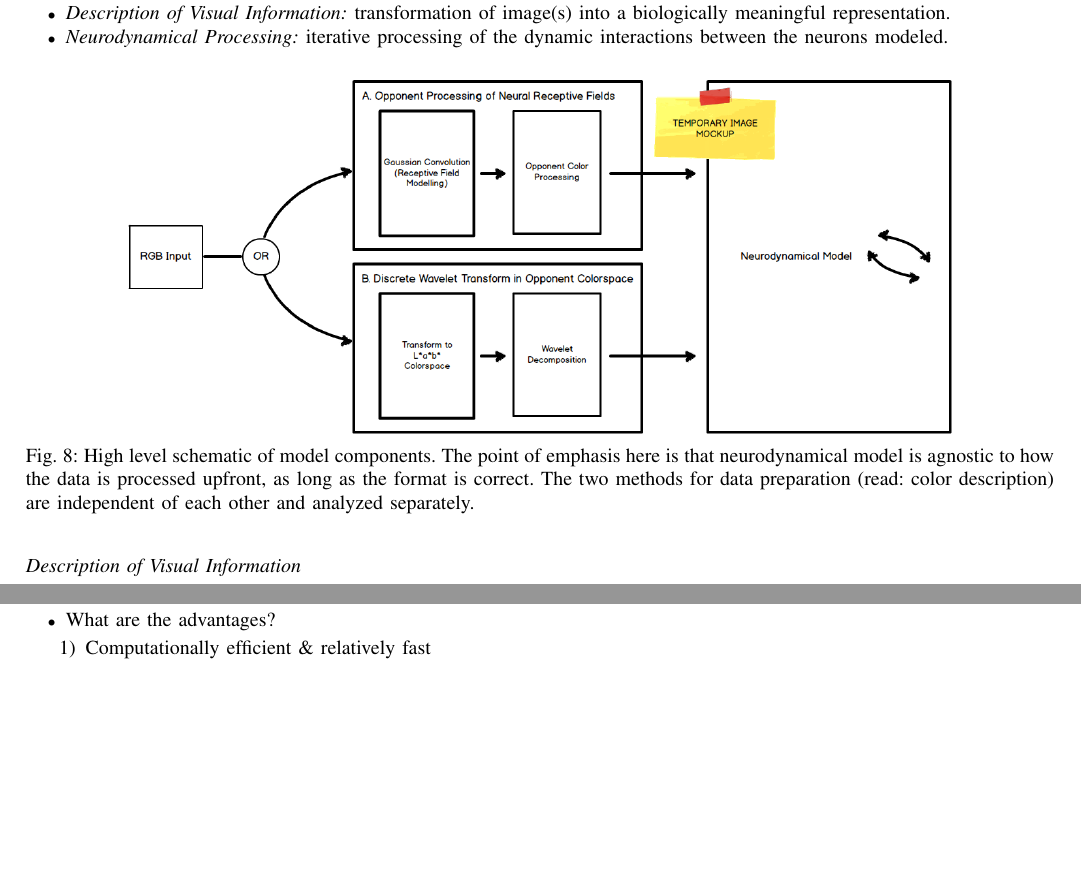
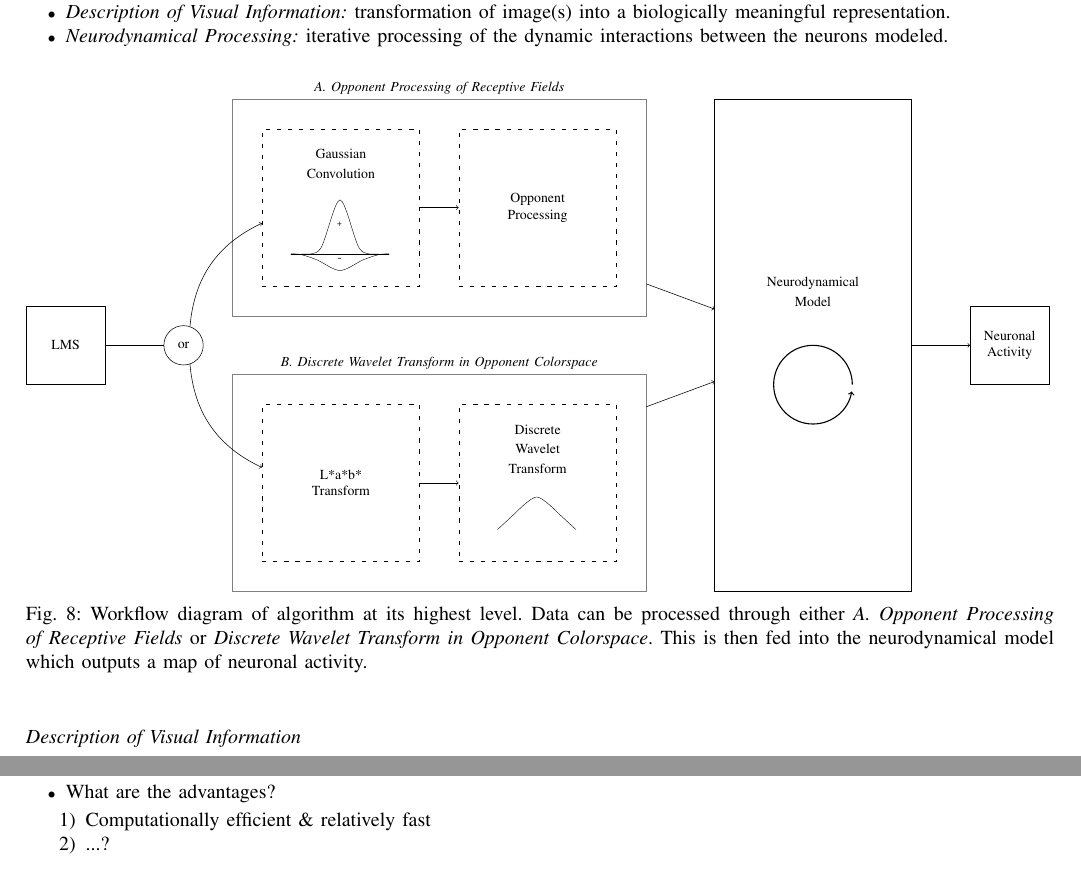
Before and after one commit to connollyst/color-induction-thesis, a LaTeX thesis (MasterThesis.tex): two parts of pages 11 and 22 of 23 before the commit and two parts of pages 11 and 23 of 23 after it, joined at a grey line, cut so that both start at the same text, the shorter picture padded with empty space. Compiled offline with pdfLaTeX.

Commit message:
Added workflow diagram

```diff
--- a/MasterThesis.tex
+++ b/MasterThesis.tex
@@ -158,7 +158,12 @@
 \usepackage[export]{adjustbox}
 % adjustbox used as a convenience tool for drawing frames around images
 
+\usepackage{pgfplots}
+% pgfplots for graphing functions
+
 \usepackage{tikz}
+\usetikzlibrary{fit}
+\usetikzlibrary{calc}
 \usetikzlibrary{arrows}
 \usetikzlibrary{positioning}
 % TikZ enabled us to draw graphics directly in LaTeX
@@ -1348,11 +1353,115 @@ We present a computational model designed to be representative of the aforementi
     \item \textit{Neurodynamical Processing:} iterative processing of the dynamic interactions between the neurons modeled.
 \end{itemize}
 
-\begin{figure}[H]
-    \centering
-    \includegraphics[width=0.8\textwidth]{model1_mockup}
-    \caption{High level schematic of model components. The point of emphasis here is that neurodynamical model is agnostic to how the data is processed upfront, as long as the format is correct. The two methods for data preparation (read: color description) are independent of each other and analyzed separately.}
-    \label{fig:model-parts}
+% FIGURE: Workflow Diagram
+\begin{figure}[h] \label{fig:diagram-full}
+    \resizebox{\textwidth}{!}{%
+    \begin{tikzpicture}
+        \draw ( 0.0, 0.0) node (in) [draw, shape=rectangle, minimum height=2cm, minimum width=2cm, align=center] {LMS};
+        \draw ( 3.0, 0.0) node (or) [draw, shape=circle,    minimum height=1cm, minimum width=1cm, align=center] {or};
+
+        \draw ( 7.0, 3.5) node (a1) [draw, shape=rectangle, dash pattern= on 3pt off 5pt, minimum height=4cm, minimum width=4cm, align=center] {};
+        \draw (12.0, 3.5) node (a2) [draw, shape=rectangle, dash pattern= on 3pt off 5pt, minimum height=4cm, minimum width=4cm, align=center] {Opponent\\ Processing};
+        \node at (a1.north) [below=0.4cm] {Gaussian};
+        \node at (a1.north) [below=0.9cm] {Convolution};
+
+        \draw ( 7.0,-3.5) node (b1) [draw, shape=rectangle, dash pattern= on 3pt off 5pt, minimum height=4cm, minimum width=4cm, align=center] {L*a*b*\\ Transform};
+        \draw (12.0,-3.5) node (b2) [draw, shape=rectangle, dash pattern= on 3pt off 5pt, minimum height=4cm, minimum width=4cm, align=center] {};
+        \node at (b2.north) [below=0.4cm] {Discrete};
+        \node at (b2.north) [below=0.9cm] {Wavelet};
+        \node at (b2.north) [below=1.4cm] {Transform};
+
+        \node                  (a)  [draw=gray, fit=(a1)(a2), inner sep=0.75cm] {};
+        \node                  (b)  [draw=gray, fit=(b1)(b2), inner sep=0.75cm] {};
+
+        \draw (19.0, 0.0) node (c) [draw, shape=rectangle, minimum height=12.5cm, minimum width=5cm, align=center] {};
+        \node at (c.north) [below=4.4cm] {Neurodynamical};
+        \node at (c.north) [below=4.9cm] {Model};
+        \draw[thick, ->] (20.0,-1.0) arc (0:350:1);
+
+        \draw (24.0, 0.0) node (out) [draw, shape=rectangle, minimum height=2cm, minimum width=2cm, align=center] {Neuronal\\ Activity};
+
+        \node at               (a.north) [above]  {\textit{A. Opponent Processing of Receptive Fields}};
+        \node at               (b.north) [above]  {\textit{B. Discrete Wavelet Transform in Opponent Colorspace}};
+
+        \draw [-]              (in) to             (or);
+        \draw [->]             (or) to[bend left]  (a1);
+        \draw [->]             (or) to[bend right] (b1);
+        \draw [->]             (a1) to             (a2);
+        \draw [->]             (b1) to             (b2);
+        \draw [->]             (a) to              (c);
+        \draw [->]             (b) to              (c);
+        \draw [->]             (c) to              (out);
+
+
+        \node[below of=a1, node distance=0.33in] {
+        \resizebox{1in}{!}{%
+            \begin{tikzpicture}
+            \begin{axis}[
+                axis lines=none,
+                xmin=-2.5,
+                xmax= 2.5,
+                ymin=-0.5,
+                ymax= 1.0,
+                thick
+                ]
+            \addplot[smooth,thick] plot coordinates {
+                (-3.0,  0.0)
+                (-2.0,  0.0)
+                (-1.0,  0.1)
+                ( 0.0,  1.0)
+                ( 1.0,  0.1)
+                ( 2.0,  0.0)
+                ( 3.0,  0.0)
+            };
+            \addplot[smooth,thick] plot coordinates {
+                (-3.0,  0.0)
+                (-2.1,  0.0)
+                (-1.2, -0.1)
+                ( 0.0, -0.3)
+                ( 1.2, -0.1)
+                ( 2.1,  0.0)
+                ( 3.0,  0.0)
+            };
+            \addplot[thin] plot coordinates {
+                (-3.0,  0.0)
+                ( 3.0,  0.0)
+            };
+            \end{axis}
+            \node[align=center] at (3.4, 4.0) {\LARGE +};
+            \node[align=center] at (3.4, 1.5) {\Huge  -};
+            \end{tikzpicture}
+        }};
+        \node[below of=b2, node distance=0.33in] {
+        \resizebox{1in}{!}{%
+            \begin{tikzpicture}
+            \begin{axis}[
+                axis lines=none,
+                xmin=-2.5,
+                xmax= 2.5,
+                ymin=-0.5,
+                ymax= 1.0,
+                thick
+                ]
+            \addplot[thick] plot coordinates {
+                (-2.0, 0.0)
+                (-1.1, 0.3)
+            };
+            \addplot[smooth,thick] plot coordinates {
+                (-1.1, 0.3)
+                ( 0.0, 0.6)
+                ( 1.1, 0.3)
+            };
+            \addplot[thick] plot coordinates {
+                ( 1.1, 0.3)
+                ( 2.0, 0.0)
+            };
+            \end{axis}
+            \end{tikzpicture}
+        }};
+    \end{tikzpicture}
+    }
+    \caption{Workflow diagram of algorithm at its highest level. Data can be processed through either \textit{A. Opponent Processing of Receptive Fields} or \textit{Discrete Wavelet Transform in Opponent Colorspace}. This is then fed into the neurodynamical model which outputs a map of neuronal activity.}
 \end{figure}
 
 \subsection*{Description of Visual Information}
```
Also changed, not shown: MasterThesis.pdf.
